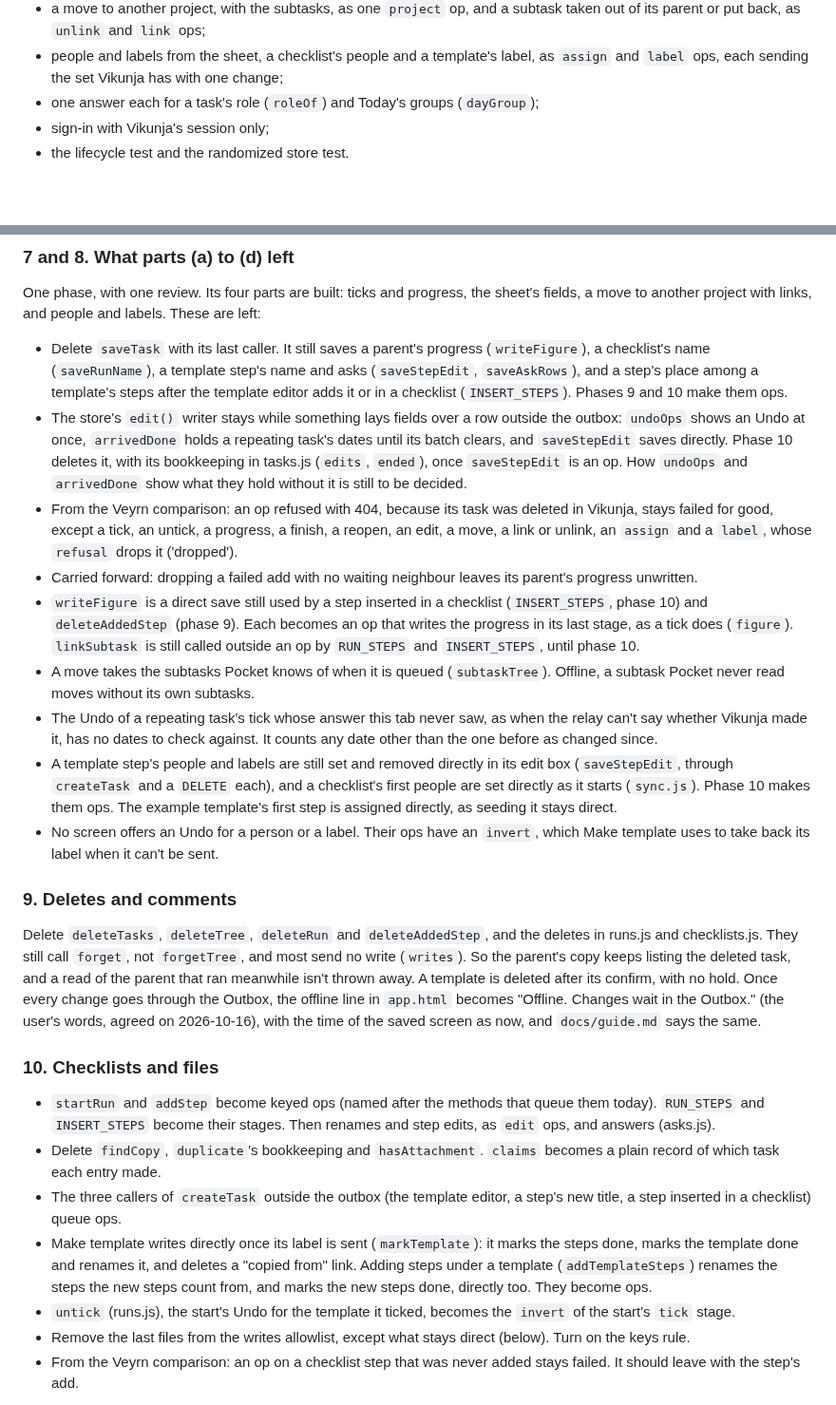
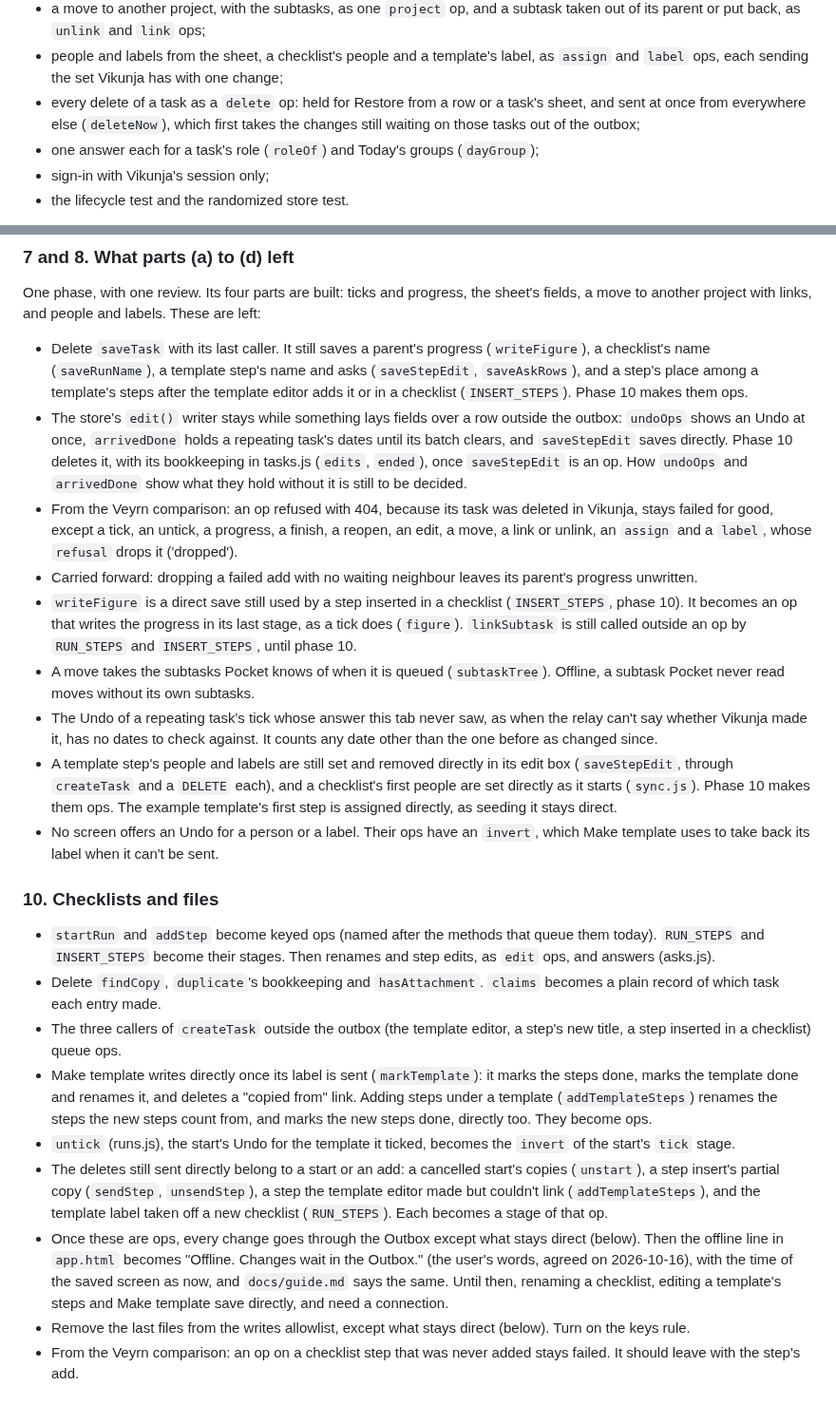
Before and after one commit to ssweber/pocket-for-vikunja, a Markdown page: docs/design/single-code-paths.md, 2 parts joined by grey strips. Shown at 95% size. Drawn GitHub-style; blank space fills up the shorter version.

Commit message:
docs(design): remove phase 9, and give its leftovers to phase 10
Every delete of a task is a delete op now. The deletes still sent
directly belong to a start or an add, which phase 10 makes ops, and so
does the offline line, which waits until checklists and template edits
go through the Outbox too.

Co-Authored-By: Claude Opus 5.5 <noreply@anthropic.com>

```diff
--- a/docs/design/single-code-paths.md
+++ b/docs/design/single-code-paths.md
@@ -28,6 +28,8 @@ Built on `dev`, and described by the code and its comments:
   back, as `unlink` and `link` ops;
 - people and labels from the sheet, a checklist's people and a template's label, as `assign` and `label` ops, each
   sending the set Vikunja has with one change;
+- every delete of a task as a `delete` op: held for Restore from a row or a task's sheet, and sent at once from
+  everywhere else (`deleteNow`), which first takes the changes still waiting on those tasks out of the outbox;
 - one answer each for a task's role (`roleOf`) and Today's groups (`dayGroup`);
 - sign-in with Vikunja's session only;
 - the lifecycle test and the randomized store test.
@@ -87,8 +89,7 @@ project with links, and people and labels. These are left:
 
 - Delete `saveTask` with its last caller. It still saves a parent's progress (`writeFigure`), a checklist's name
   (`saveRunName`), a template step's name and asks (`saveStepEdit`, `saveAskRows`), and a step's place among a
-  template's steps after the template editor adds it or in a checklist (`INSERT_STEPS`). Phases 9 and 10 make them
-  ops.
+  template's steps after the template editor adds it or in a checklist (`INSERT_STEPS`). Phase 10 makes them ops.
 - The store's `edit()` writer stays while something lays fields over a row outside the outbox: `undoOps` shows an
   Undo at once, `arrivedDone` holds a repeating task's dates until its batch clears, and `saveStepEdit` saves
   directly. Phase 10 deletes it, with its bookkeeping in tasks.js (`edits`, `ended`), once `saveStepEdit` is an op.
@@ -97,9 +98,9 @@ project with links, and people and labels. These are left:
   except a tick, an untick, a progress, a finish, a reopen, an edit, a move, a link or unlink, an `assign` and a
   `label`, whose `refusal` drops it ('dropped').
 - Carried forward: dropping a failed add with no waiting neighbour leaves its parent's progress unwritten.
-- `writeFigure` is a direct save still used by a step inserted in a checklist (`INSERT_STEPS`, phase 10) and
-  `deleteAddedStep` (phase 9). Each becomes an op that writes the progress in its last stage, as a tick does
-  (`figure`). `linkSubtask` is still called outside an op by `RUN_STEPS` and `INSERT_STEPS`, until phase 10.
+- `writeFigure` is a direct save still used by a step inserted in a checklist (`INSERT_STEPS`, phase 10). It becomes
+  an op that writes the progress in its last stage, as a tick does (`figure`). `linkSubtask` is still called outside
+  an op by `RUN_STEPS` and `INSERT_STEPS`, until phase 10.
 - A move takes the subtasks Pocket knows of when it is queued (`subtaskTree`). Offline, a subtask Pocket never read
   moves without its own subtasks.
 - The Undo of a repeating task's tick whose answer this tab never saw, as when the relay can't say whether Vikunja made
@@ -109,15 +110,6 @@ project with links, and people and labels. These are left:
   10 makes them ops. The example template's first step is assigned directly, as seeding it stays direct.
 - No screen offers an Undo for a person or a label. Their ops have an `invert`, which Make template uses to take back
   its label when it can't be sent.
-
-### 9. Deletes and comments
-
-Delete `deleteTasks`, `deleteTree`, `deleteRun` and `deleteAddedStep`, and the deletes in runs.js and checklists.js.
-They still call `forget`, not `forgetTree`, and most send no write (`writes`). So the parent's copy keeps listing
-the deleted task, and a read of the parent that ran meanwhile isn't thrown away.
-A template is deleted after its confirm, with no hold. Once every change goes through the Outbox, the offline line in
-`app.html` becomes "Offline. Changes wait in the Outbox." (the user's words, agreed on 2026-10-16), with the time of
-the saved screen as now, and `docs/guide.md` says the same.
 
 ### 10. Checklists and files
 
@@ -131,6 +123,14 @@ the saved screen as now, and `docs/guide.md` says the same.
   done and renames it, and deletes a "copied from" link. Adding steps under a template (`addTemplateSteps`) renames
   the steps the new steps count from, and marks the new steps done, directly too. They become ops.
 - `untick` (runs.js), the start's Undo for the template it ticked, becomes the `invert` of the start's `tick` stage.
+- The deletes still sent directly belong to a start or an add: a cancelled start's copies (`unstart`), a step
+  insert's partial copy (`sendStep`, `unsendStep`), a step the template editor made but couldn't link
+  (`addTemplateSteps`), and the template label taken off a new checklist (`RUN_STEPS`). Each becomes a stage of that
+  op.
+- Once these are ops, every change goes through the Outbox except what stays direct (below). Then the offline line in
+  `app.html` becomes "Offline. Changes wait in the Outbox." (the user's words, agreed on 2026-10-16), with the time of
+  the saved screen as now, and `docs/guide.md` says the same. Until then, renaming a checklist, editing a template's
+  steps and Make template save directly, and need a connection.
 - Remove the last files from the writes allowlist, except what stays direct (below). Turn on the keys rule.
 - From the Veyrn comparison: an op on a checklist step that was never added stays failed. It should leave with the
   step's add.
```
